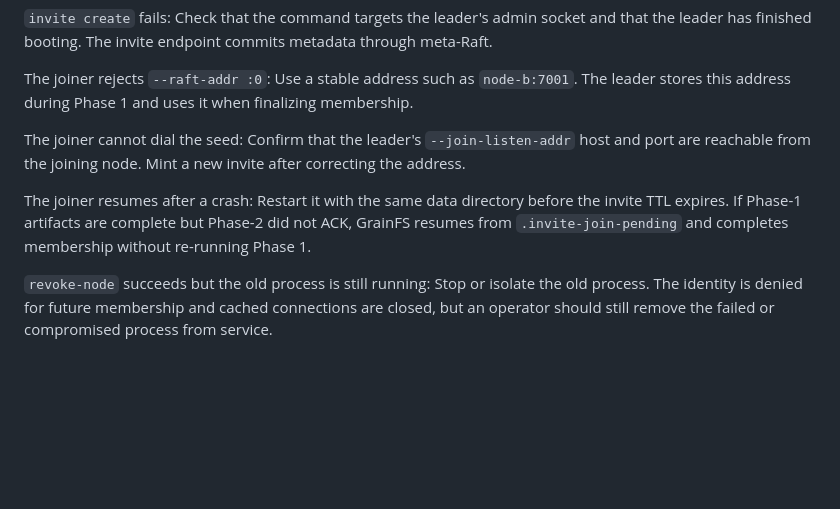
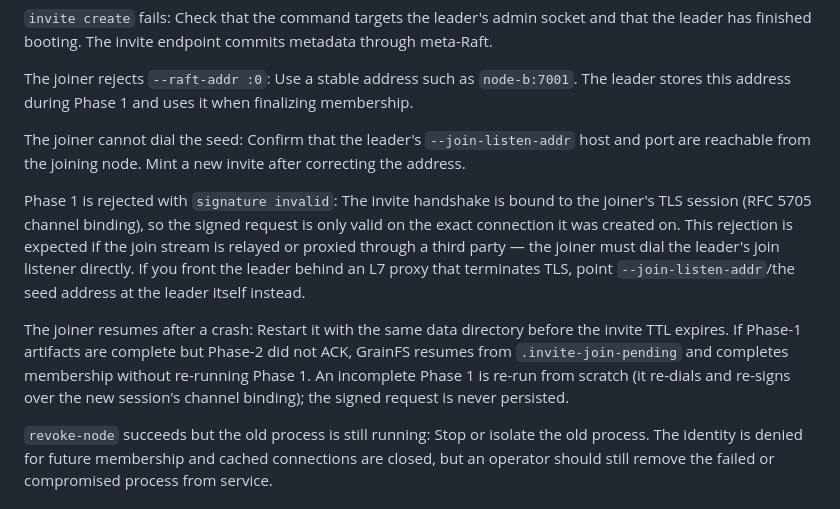
Before and after one commit to gritive/GrainFS, a Markdown page: docs/operators/zero-ca-cluster-join.md, the part around the change. Rendered like a GitHub page; blank space fills up the shorter version.

Commit message:
docs(operators): note channel-binding signature-invalid join failure mode

```diff
--- a/docs/operators/zero-ca-cluster-join.md
+++ b/docs/operators/zero-ca-cluster-join.md
@@ -164,10 +164,20 @@ The joiner cannot dial the seed:
 Confirm that the leader's `--join-listen-addr` host and port are reachable from
 the joining node. Mint a new invite after correcting the address.
 
+Phase 1 is rejected with `signature invalid`:
+The invite handshake is bound to the joiner's TLS session (RFC 5705 channel
+binding), so the signed request is only valid on the exact connection it was
+created on. This rejection is expected if the join stream is relayed or proxied
+through a third party — the joiner must dial the leader's join listener
+directly. If you front the leader behind an L7 proxy that terminates TLS, point
+`--join-listen-addr`/the seed address at the leader itself instead.
+
 The joiner resumes after a crash:
 Restart it with the same data directory before the invite TTL expires. If
 Phase-1 artifacts are complete but Phase-2 did not ACK, GrainFS resumes from
 `.invite-join-pending` and completes membership without re-running Phase 1.
+An incomplete Phase 1 is re-run from scratch (it re-dials and re-signs over the
+new session's channel binding); the signed request is never persisted.
 
 `revoke-node` succeeds but the old process is still running:
 Stop or isolate the old process. The identity is denied for future membership
```
